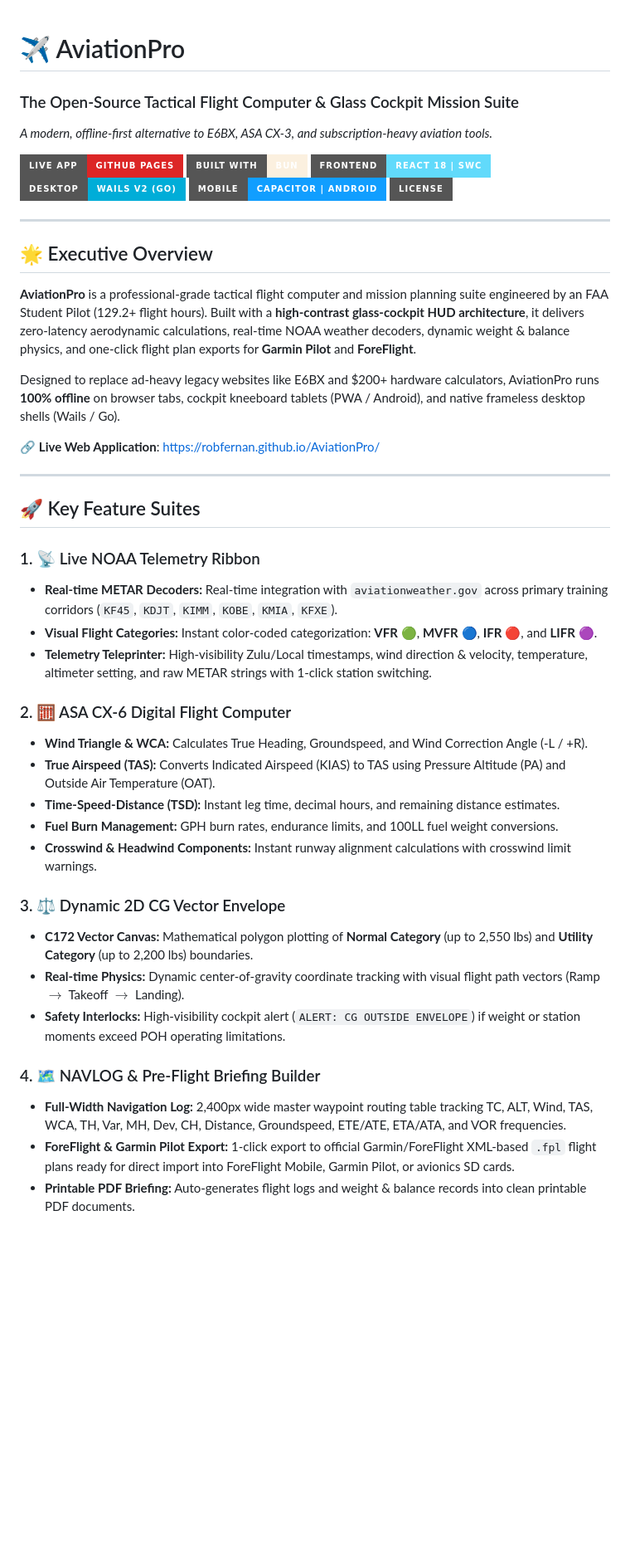
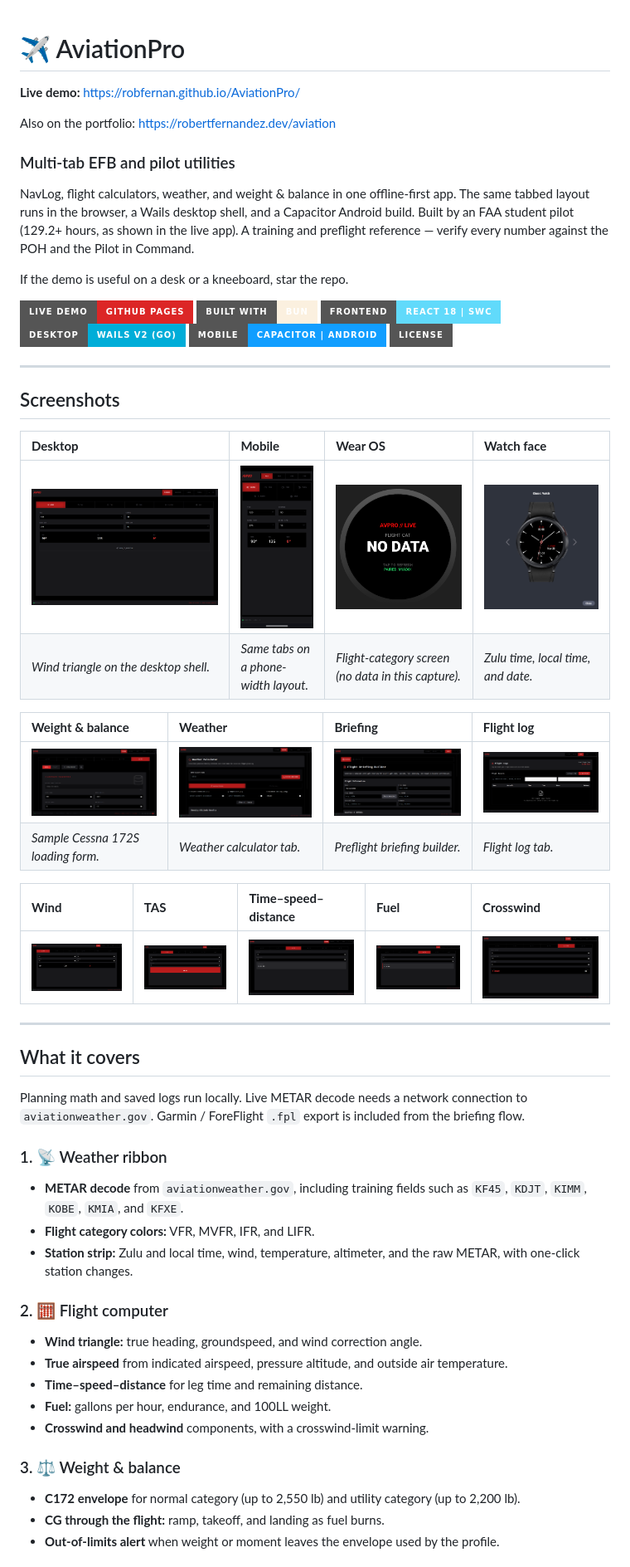
Before and after one commit to robfernan/AviationPro, a Markdown page: README.md, the part around one of its changes. Shown at 83% size. Rendered like a GitHub page; badges without logos; blank space fills up the shorter version.

```diff
--- a/README.md
+++ b/README.md
@@ -1,8 +1,16 @@
 # ✈️ AviationPro
-### The Open-Source Tactical Flight Computer & Glass Cockpit Mission Suite
-*A modern, offline-first alternative to E6BX, ASA CX-3, and subscription-heavy aviation tools.*
 
-[![Live Web App](https://img.shields.io/badge/Live_App-GitHub_Pages-dc2626?style=for-the-badge&logo=github)](https://robfernan.github.io/AviationPro/)
+**Live demo:** [https://robfernan.github.io/AviationPro/](https://robfernan.github.io/AviationPro/)
+
+Also on the portfolio: [https://robertfernandez.dev/aviation](https://robertfernandez.dev/aviation)
+
+### Multi-tab EFB and pilot utilities
+
+NavLog, flight calculators, weather, and weight & balance in one offline-first app. The same tabbed layout runs in the browser, a Wails desktop shell, and a Capacitor Android build. Built by an FAA student pilot (129.2+ hours, as shown in the live app). A training and preflight reference — verify every number against the POH and the Pilot in Command.
+
+If the demo is useful on a desk or a kneeboard, star the repo.
+
+[![Live demo](https://img.shields.io/badge/Live_demo-GitHub_Pages-dc2626?style=for-the-badge&logo=github)](https://robfernan.github.io/AviationPro/)
 [![Built with Bun](https://img.shields.io/badge/Built_with-Bun-fbf0df?style=for-the-badge&logo=bun)](https://bun.sh)
 [![React 18](https://img.shields.io/badge/Frontend-React_18_%7C_SWC-61dafb.svg?style=for-the-badge&logo=react)](https://react.dev/)
 [![Desktop](https://img.shields.io/badge/Desktop-Wails_v2_(Go)-00ADD8?style=for-the-badge&logo=go)](https://wails.io/)
@@ -11,37 +19,42 @@
 
 ---
 
-## 🌟 Executive Overview
+## Screenshots
 
-**AviationPro** is a professional-grade tactical flight computer and mission planning suite engineered by an FAA Student Pilot (129.2+ flight hours). Built with a **high-contrast glass-cockpit HUD architecture**, it delivers zero-latency aerodynamic calculations, real-time NOAA weather decoders, dynamic weight & balance physics, and one-click flight plan exports for **Garmin Pilot** and **ForeFlight**.
+| **Desktop** | **Mobile** | **Wear OS** | **Watch face** |
+| :--- | :--- | :--- | :--- |
+| ![Desktop wind calculator](assets/screenshots/hero_desktop.png) | ![Mobile calculator layout](assets/screenshots/hero_mobile.png) | ![Wear OS flight category](assets/screenshots/hero_watch_app.png) | ![Zulu and local watch face](assets/screenshots/hero_watch_face.png) |
+| *Wind triangle on the desktop shell.* | *Same tabs on a phone-width layout.* | *Flight-category screen (no data in this capture).* | *Zulu time, local time, and date.* |
 
-Designed to replace ad-heavy legacy websites like E6BX and \$200+ hardware calculators, AviationPro runs **100% offline** on browser tabs, cockpit kneeboard tablets (PWA / Android), and native frameless desktop shells (Wails / Go).
+| **Weight & balance** | **Weather** | **Briefing** | **Flight log** |
+| :--- | :--- | :--- | :--- |
+| ![Weight and balance](assets/screenshots/screenshot_wb.png) | ![Weather calculator](assets/screenshots/screenshot_weathercalculator.png) | ![Flight briefing](assets/screenshots/screenshot_flightbrief.png) | ![Flight log](assets/screenshots/screenshot_flightlog.png) |
+| *Sample Cessna 172S loading form.* | *Weather calculator tab.* | *Preflight briefing builder.* | *Flight log tab.* |
 
-🔗 **Live Web Application**: [https://robfernan.github.io/AviationPro/](https://robfernan.github.io/AviationPro/)
+| **Wind** | **TAS** | **Time–speed–distance** | **Fuel** | **Crosswind** |
+| :--- | :--- | :--- | :--- | :--- |
+| ![Wind calculator](assets/screenshots/screenshot_Wind.png) | ![True airspeed](assets/screenshots/screenshot_TAS.png) | ![Time speed distance](assets/screenshots/screenshot_TSD.png) | ![Fuel calculator](assets/screenshots/screenshot_fuel.png) | ![Crosswind calculator](assets/screenshots/screenshot_crosswind.png) |
 
 ---
 
-## 🚀 Key Feature Suites
+## What it covers
 
-### 1. 📡 Live NOAA Telemetry Ribbon
-* **Real-time METAR Decoders:** Real-time integration with `aviationweather.gov` across primary training corridors (`KF45`, `KDJT`, `KIMM`, `KOBE`, `KMIA`, `KFXE`).
-* **Visual Flight Categories:** Instant color-coded categorization: **VFR** 🟢, **MVFR** 🔵, **IFR** 🔴, and **LIFR** 🟣.
-* **Telemetry Teleprinter:** High-visibility Zulu/Local timestamps, wind direction & velocity, temperature, altimeter setting, and raw METAR strings with 1-click station switching.
+Planning math and saved logs run locally. Live METAR decode needs a network connection to `aviationweather.gov`. Garmin / ForeFlight `.fpl` export is included from the briefing flow.
 
-### 2. 🧮 ASA CX-6 Digital Flight Computer
-* **Wind Triangle & WCA:** Calculates True Heading, Groundspeed, and Wind Correction Angle (-L / +R).
-* **True Airspeed (TAS):** Converts Indicated Airspeed (KIAS) to TAS using Pressure Altitude (PA) and Outside Air Temperature (OAT).
-* **Time-Speed-Distance (TSD):** Instant leg time, decimal hours, and remaining distance estimates.
-* **Fuel Burn Management:** GPH burn rates, endurance limits, and 100LL fuel weight conversions.
-* **Crosswind & Headwind Components:** Instant runway alignment calculations with crosswind limit warnings.
+### 1. 📡 Weather ribbon
+* **METAR decode** from `aviationweather.gov`, including training fields such as `KF45`, `KDJT`, `KIMM`, `KOBE`, `KMIA`, and `KFXE`.
+* **Flight category colors:** VFR, MVFR, IFR, and LIFR.
+* **Station strip:** Zulu and local time, wind, temperature, altimeter, and the raw METAR, with one-click station changes.
 
-### 3. ⚖️ Dynamic 2D CG Vector Envelope
-* **C172 Vector Canvas:** Mathematical polygon plotting of **Normal Category** (up to 2,550 lbs) and **Utility Category** (up to 2,200 lbs) boundaries.
-* **Real-time Physics:** Dynamic center-of-gravity coordinate tracking with visual flight path vectors (Ramp $\to$ Takeoff $\to$ Landing).
-* **Safety Interlocks:** High-visibility cockpit alert (`ALERT: CG OUTSIDE ENVELOPE`) if weight or station moments exceed POH operating limitations.
+### 2. 🧮 Flight computer
+* **Wind triangle:** true heading, groundspeed, and wind correction angle.
+* **True airspeed** from indicated airspeed, pressure altitude, and outside air temperature.
+* **Time–speed–distance** for leg time and remaining distance.
+* **Fuel:** gallons per hour, endurance, and 100LL weight.
+* **Crosswind and headwind** components, with a crosswind-limit warning.
 
-### 4. 🗺️ NAVLOG & Pre-Flight Briefing Builder
-* **Full-Width Navigation Log:** 2,400px wide master waypoint routing table tracking TC, ALT, Wind, TAS, WCA, TH, Var, MH, Dev, CH, Distance, Groundspeed, ETE/ATE, ETA/ATA, and VOR frequencies.
-* **ForeFlight & Garmin Pilot Export:** 1-click export to official Garmin/ForeFlight XML-based `.fpl` flight plans ready for direct import into ForeFlight Mobile, Garmin Pilot, or avionics SD cards.
-* **Printable PDF Briefing:** Auto-generates flight logs and weight & balance records into clean printable PDF documents.
+### 3. ⚖️ Weight & balance
+* **C172 envelope** for normal category (up to 2,550 lb) and utility category (up to 2,200 lb).
+* **CG through the flight:** ramp, takeoff, and landing as fuel burns.
+* **Out-of-limits alert** when weight or moment leaves the envelope used by the profile.
 
```
Also changed, not shown: other parts of README.md (+31 -28 lines).
